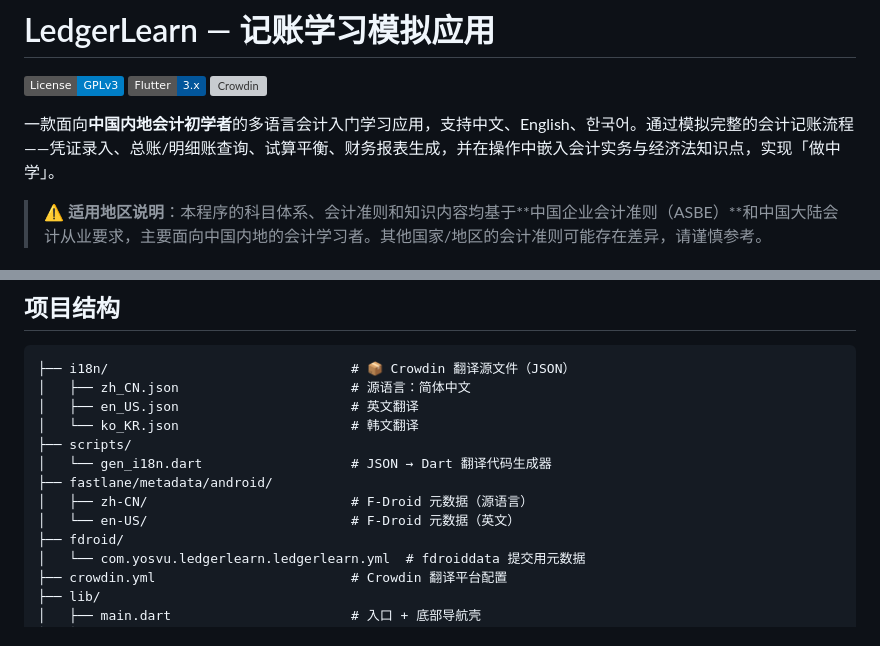
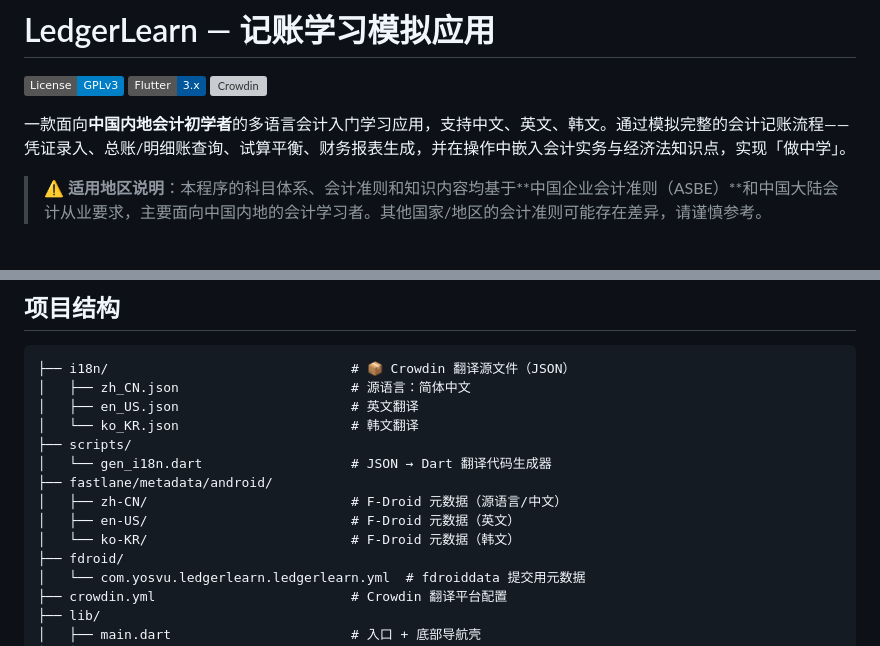
Before and after one commit to Maicarons/LedgerLearn, a Markdown page: README.md, 2 parts joined by grey strips. Drawn GitHub-style; badges without logos; grey boxes are pictures that could not be loaded.

Commit message:
Update source file README.md
[ci skip]

```diff
--- a/README.md
+++ b/README.md
@@ -4,7 +4,7 @@
 [![Flutter](https://img.shields.io/badge/Flutter-3.x-02569B?logo=flutter)](https://flutter.dev)
 [![Crowdin](https://badges.crowdin.net/ledgerlearn/localized.svg)](https://crowdin.com/project/ledgerlearn)
 
-一款面向**中国内地会计初学者**的多语言会计入门学习应用，支持中文、English、한국어。通过模拟完整的会计记账流程——凭证录入、总账/明细账查询、试算平衡、财务报表生成，并在操作中嵌入会计实务与经济法知识点，实现「做中学」。
+一款面向**中国内地会计初学者**的多语言会计入门学习应用，支持中文、英文、韩文。通过模拟完整的会计记账流程——凭证录入、总账/明细账查询、试算平衡、财务报表生成，并在操作中嵌入会计实务与经济法知识点，实现「做中学」。
 
 > ⚠️ **适用地区说明**：本程序的科目体系、会计准则和知识内容均基于**中国企业会计准则（ASBE）**和中国大陆会计从业要求，主要面向中国内地的会计学习者。其他国家/地区的会计准则可能存在差异，请谨慎参考。
 
@@ -52,8 +52,9 @@
 ├── scripts/
 │   └── gen_i18n.dart                   # JSON → Dart 翻译代码生成器
 ├── fastlane/metadata/android/
-│   ├── zh-CN/                          # F-Droid 元数据（源语言）
-│   └── en-US/                          # F-Droid 元数据（英文）
+│   ├── zh-CN/                          # F-Droid 元数据（源语言/中文）
+│   ├── en-US/                          # F-Droid 元数据（英文）
+│   └── ko-KR/                          # F-Droid 元数据（韩文）
 ├── fdroid/
 │   └── com.yosvu.ledgerlearn.ledgerlearn.yml  # fdroiddata 提交用元数据
 ├── crowdin.yml                         # Crowdin 翻译平台配置
```
